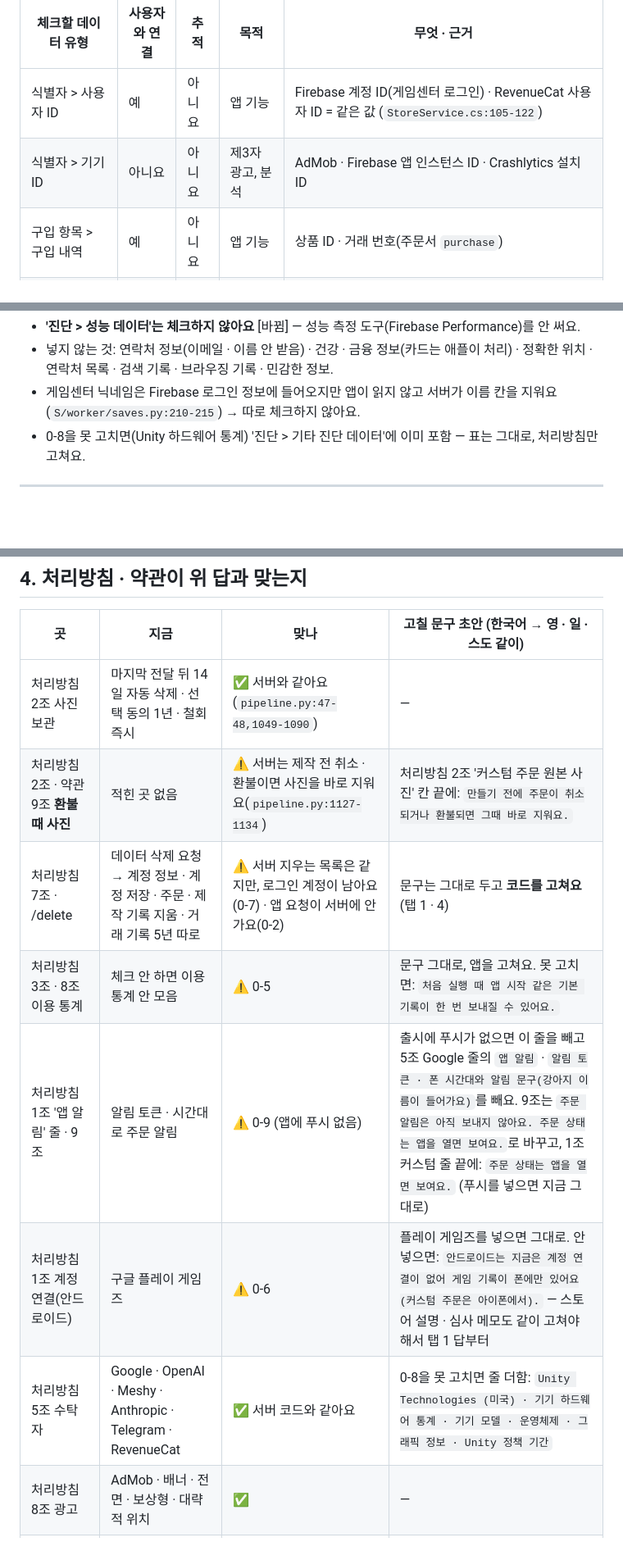
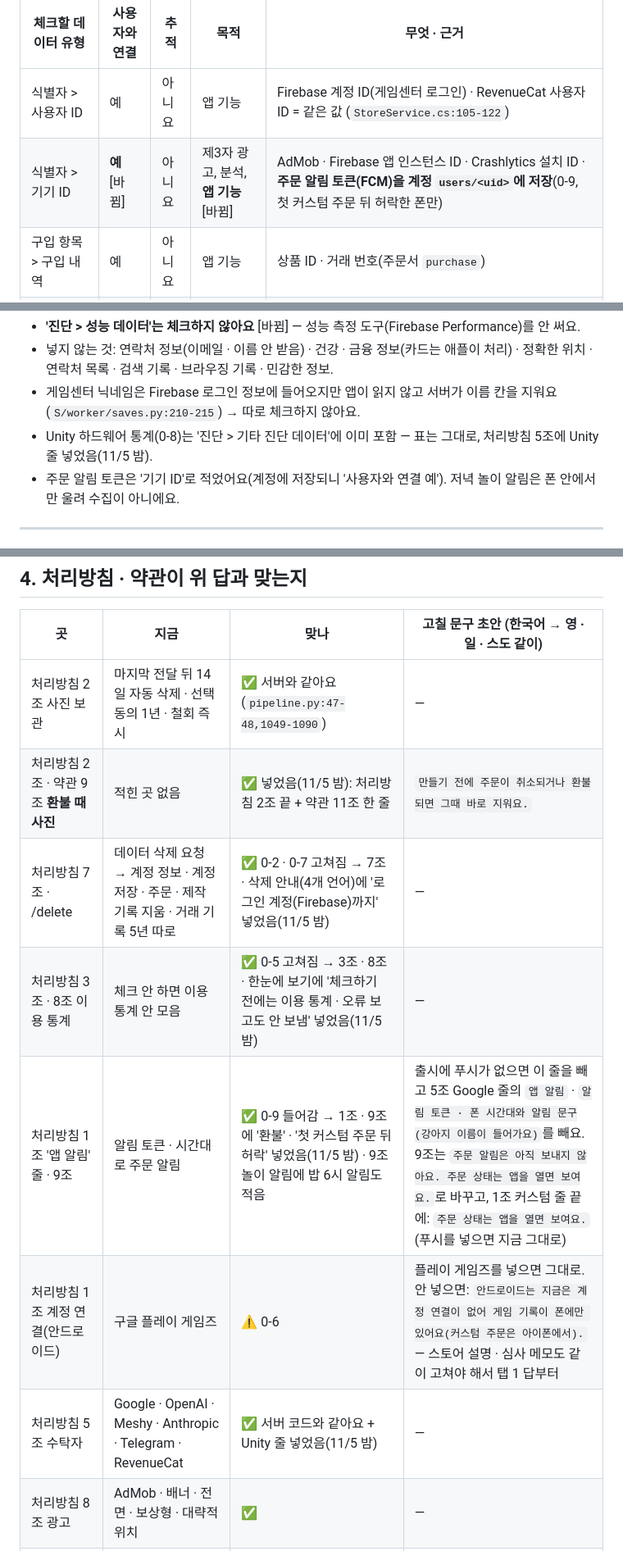
Before and after one commit to chc0302/shallwedog-site, a Markdown page: 초안메모/제출_붙여넣기표_1105.md, 3 parts joined by grey strips. Shown at 82% size. Drawn GitHub-style; blank space fills up the shorter version.

Commit message:
제출 붙여넣기표: 탭 1 · 4 최신(0-7 · 0-8 · 0-9) · 기기 ID 답 [바뀜] · 4절 반영 표시

```diff
--- a/초안메모/제출_붙여넣기표_1105.md
+++ b/초안메모/제출_붙여넣기표_1105.md
@@ -34,7 +35,7 @@
 | 체크할 데이터 유형 | 사용자와 연결 | 추적 | 목적 | 무엇 · 근거 |
 |---|---|---|---|---|
 | 식별자 > 사용자 ID | 예 | 아니요 | 앱 기능 | Firebase 계정 ID(게임센터 로그인) · RevenueCat 사용자 ID = 같은 값 (`StoreService.cs:105-122`) |
-| 식별자 > 기기 ID | 아니요 | 아니요 | 제3자 광고, 분석 | AdMob · Firebase 앱 인스턴스 ID · Crashlytics 설치 ID |
+| 식별자 > 기기 ID | **예** [바뀜] | 아니요 | 제3자 광고, 분석, **앱 기능** [바뀜] | AdMob · Firebase 앱 인스턴스 ID · Crashlytics 설치 ID · **주문 알림 토큰(FCM)을 계정 `users/<uid>`에 저장**(0-9, 첫 커스텀 주문 뒤 허락한 폰만) |
 | 구입 항목 > 구입 내역 | 예 | 아니요 | 앱 기능 | 상품 ID · 거래 번호(주문서 `purchase`) |
 | 사용자 콘텐츠 > 사진 또는 비디오 | 예 | 아니요 | 앱 기능 | 커스텀 주문 사진 2장 (`CustomOrderLogic.cs:161`) |
 | 사용자 콘텐츠 > 게임 플레이 콘텐츠 | 예 | 아니요 | 앱 기능 | 계정 저장(강아지 목록 · 진행) — 0-2가 고쳐져야 실제로 가요 |
@@ -48,7 +49,8 @@
 - **'진단 > 성능 데이터'는 체크하지 않아요** [바뀜] — 성능 측정 도구(Firebase Performance)를 안 써요.
 - 넣지 않는 것: 연락처 정보(이메일 · 이름 안 받음) · 건강 · 금융 정보(카드는 애플이 처리) · 정확한 위치 · 연락처 목록 · 검색 기록 · 브라우징 기록 · 민감한 정보.
 - 게임센터 닉네임은 Firebase 로그인 정보에 들어오지만 앱이 읽지 않고 서버가 이름 칸을 지워요(`S/worker/saves.py:210-215`) → 따로 체크하지 않아요.
-- 0-8을 못 고치면(Unity 하드웨어 통계) '진단 > 기타 진단 데이터'에 이미 포함 — 표는 그대로, 처리방침만 고쳐요.
+- Unity 하드웨어 통계(0-8)는 '진단 > 기타 진단 데이터'에 이미 포함 — 표는 그대로, 처리방침 5조에 Unity 줄 넣었음(11/5 밤).
+- 주문 알림 토큰은 '기기 ID'로 적었어요(계정에 저장되니 '사용자와 연결 예'). 저녁 놀이 알림은 폰 안에서만 울려 수집이 아니에요.
 
 ---
 
@@ -132,12 +134,12 @@
 | 곳 | 지금 | 맞나 | 고칠 문구 초안 (한국어 → 영 · 일 · 스도 같이) |
 |---|---|---|---|
 | 처리방침 2조 사진 보관 | 마지막 전달 뒤 14일 자동 삭제 · 선택 동의 1년 · 철회 즉시 | ✅ 서버와 같아요(`pipeline.py:47-48,1049-1090`) | — |
-| 처리방침 2조 · 약관 9조 **환불 때 사진** | 적힌 곳 없음 | ⚠ 서버는 제작 전 취소 · 환불이면 사진을 바로 지워요(`pipeline.py:1127-1134`) | 처리방침 2조 '커스텀 주문 원본 사진' 칸 끝에: `만들기 전에 주문이 취소되거나 환불되면 그때 바로 지워요.` |
-| 처리방침 7조 · /delete | 데이터 삭제 요청 → 계정 정보 · 계정 저장 · 주문 · 제작 기록 지움 · 거래 기록 5년 따로 | ⚠ 서버 지우는 목록은 같지만, 로그인 계정이 남아요(0-7) · 앱 요청이 서버에 안 가요(0-2) | 문구는 그대로 두고 **코드를 고쳐요**(탭 1 · 4) |
-| 처리방침 3조 · 8조 이용 통계 | 체크 안 하면 이용 통계 안 모음 | ⚠ 0-5 | 문구 그대로, 앱을 고쳐요. 못 고치면: `처음 실행 때 앱 시작 같은 기본 기록이 한 번 보내질 수 있어요.` |
-| 처리방침 1조 '앱 알림' 줄 · 9조 | 알림 토큰 · 시간대로 주문 알림 | ⚠ 0-9 (앱에 푸시 없음) | 출시에 푸시가 없으면 이 줄을 빼고 5조 Google 줄의 `앱 알림` · `알림 토큰 · 폰 시간대와 알림 문구(강아지 이름이 들어가요)`를 빼요. 9조는 `주문 알림은 아직 보내지 않아요. 주문 상태는 앱을 열면 보여요.`로 바꾸고, 1조 커스텀 줄 끝에: `주문 상태는 앱을 열면 보여요.` (푸시를 넣으면 지금 그대로) |
+| 처리방침 2조 · 약관 9조 **환불 때 사진** | 적힌 곳 없음 | ✅ 넣었음(11/5 밤): 처리방침 2조 끝 + 약관 11조 한 줄 | `만들기 전에 주문이 취소되거나 환불되면 그때 바로 지워요.` |
+| 처리방침 7조 · /delete | 데이터 삭제 요청 → 계정 정보 · 계정 저장 · 주문 · 제작 기록 지움 · 거래 기록 5년 따로 | ✅ 0-2 · 0-7 고쳐짐 → 7조 · 삭제 안내(4개 언어)에 '로그인 계정(Firebase)까지' 넣었음(11/5 밤) | — |
+| 처리방침 3조 · 8조 이용 통계 | 체크 안 하면 이용 통계 안 모음 | ✅ 0-5 고쳐짐 → 3조 · 8조 · 한눈에 보기에 '체크하기 전에는 이용 통계 · 오류 보고도 안 보냄' 넣었음(11/5 밤) | — |
+| 처리방침 1조 '앱 알림' 줄 · 9조 | 알림 토큰 · 시간대로 주문 알림 | ✅ 0-9 들어감 → 1조 · 9조에 '환불' · '첫 커스텀 주문 뒤 허락' 넣었음(11/5 밤) · 9조 놀이 알림에 밥 6시 알림도 적음 | 출시에 푸시가 없으면 이 줄을 빼고 5조 Google 줄의 `앱 알림` · `알림 토큰 · 폰 시간대와 알림 문구(강아지 이름이 들어가요)`를 빼요. 9조는 `주문 알림은 아직 보내지 않아요. 주문 상태는 앱을 열면 보여요.`로 바꾸고, 1조 커스텀 줄 끝에: `주문 상태는 앱을 열면 보여요.` (푸시를 넣으면 지금 그대로) |
 | 처리방침 1조 계정 연결(안드로이드) | 구글 플레이 게임즈 | ⚠ 0-6 | 플레이 게임즈를 넣으면 그대로. 안 넣으면: `안드로이드는 지금은 계정 연결이 없어 게임 기록이 폰에만 있어요(커스텀 주문은 아이폰에서).` — 스토어 설명 · 심사 메모도 같이 고쳐야 해서 탭 1 답부터 |
-| 처리방침 5조 수탁자 | Google · OpenAI · Meshy · Anthropic · Telegram · RevenueCat | ✅ 서버 코드와 같아요 | 0-8을 못 고치면 줄 더함: `Unity Technologies (미국) · 기기 하드웨어 통계 · 기기 모델 · 운영체제 · 그래픽 정보 · Unity 정책 기간` |
+| 처리방침 5조 수탁자 | Google · OpenAI · Meshy · Anthropic · Telegram · RevenueCat | ✅ 서버 코드와 같아요 + Unity 줄 넣었음(11/5 밤) | — |
 | 처리방침 8조 광고 | AdMob · 배너 · 전면 · 보상형 · 대략적 위치 | ✅ | — |
 | 처리방침 1조 '앱을 쓰는 동안 자동으로' | 안드로이드 광고 ID만, 아이폰 광고 식별자 안 씀 | ✅ (ATT 없음, AD_ID 있음) | — |
 | 약관 10조 커스텀(늦어도 7일 · 14일 무료 고침) | | ✅ `pipeline.py:45-46` | — |
```
Also changed, not shown: other parts of 초안메모/제출_붙여넣기표_1105.md (+7 -6 lines).
